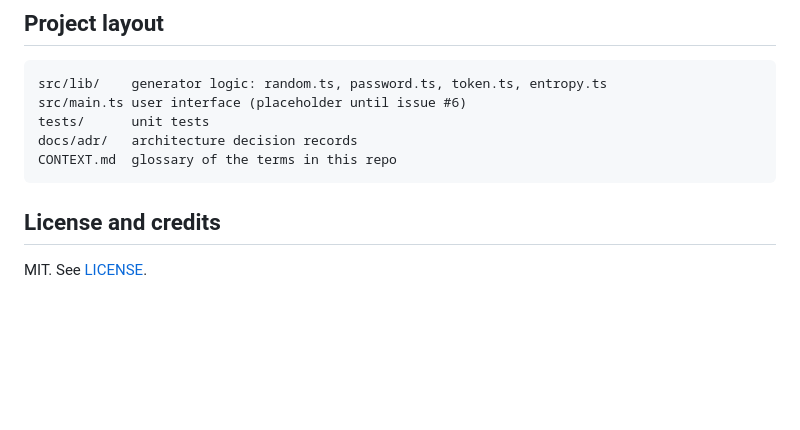
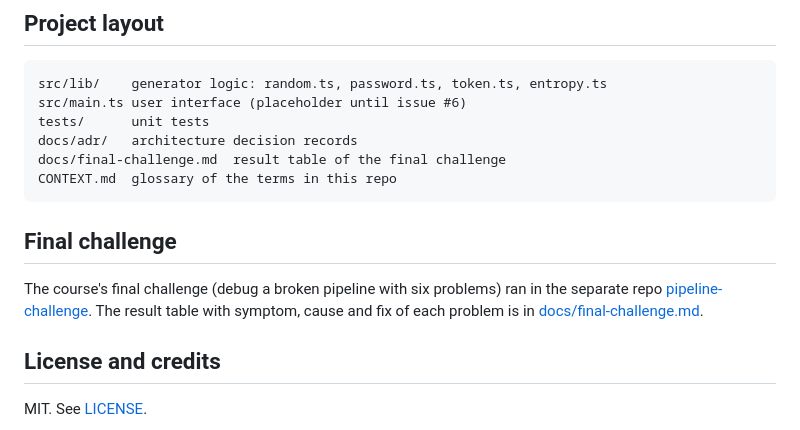
Before and after one commit to GitGitRice/keysmith, a Markdown page: README.md, the part around the change. Drawn GitHub-style; blank space fills up the shorter version.

Commit message:
docs: add final challenge result table

````diff
--- a/README.md
+++ b/README.md
@@ -142,8 +142,16 @@ src/lib/    generator logic: random.ts, password.ts, token.ts, entropy.ts
 src/main.ts user interface (placeholder until issue #6)
 tests/      unit tests
 docs/adr/   architecture decision records
+docs/final-challenge.md  result table of the final challenge
 CONTEXT.md  glossary of the terms in this repo
 ```
+
+## Final challenge
+
+The course's final challenge (debug a broken pipeline with six problems) ran in the separate
+repo [pipeline-challenge](https://github.com/GitGitRice/pipeline-challenge). The result table
+with symptom, cause and fix of each problem is in
+[docs/final-challenge.md](docs/final-challenge.md).
 
 ## License and credits
 
````
Also changed, not shown: docs/final-challenge.md (added, +43 -0 lines).
